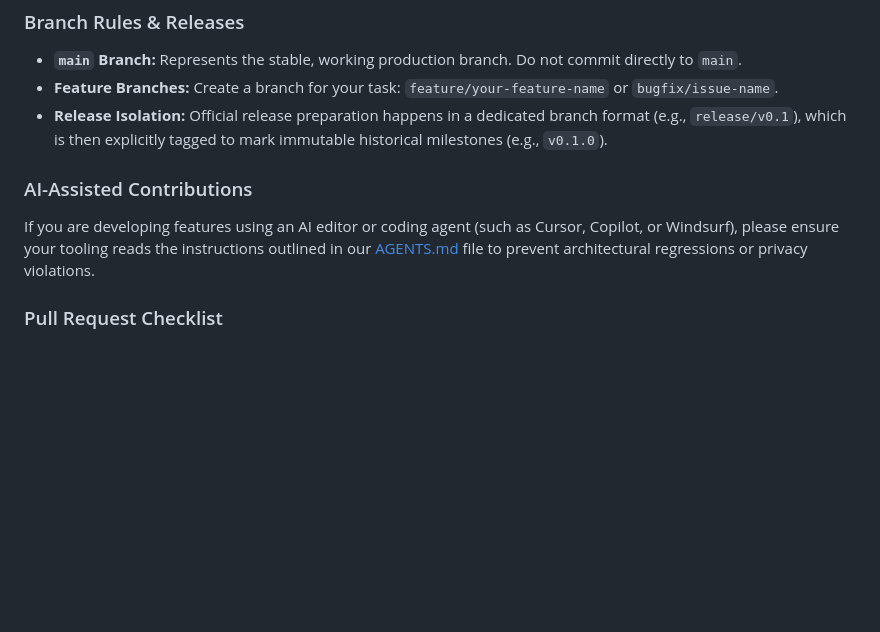
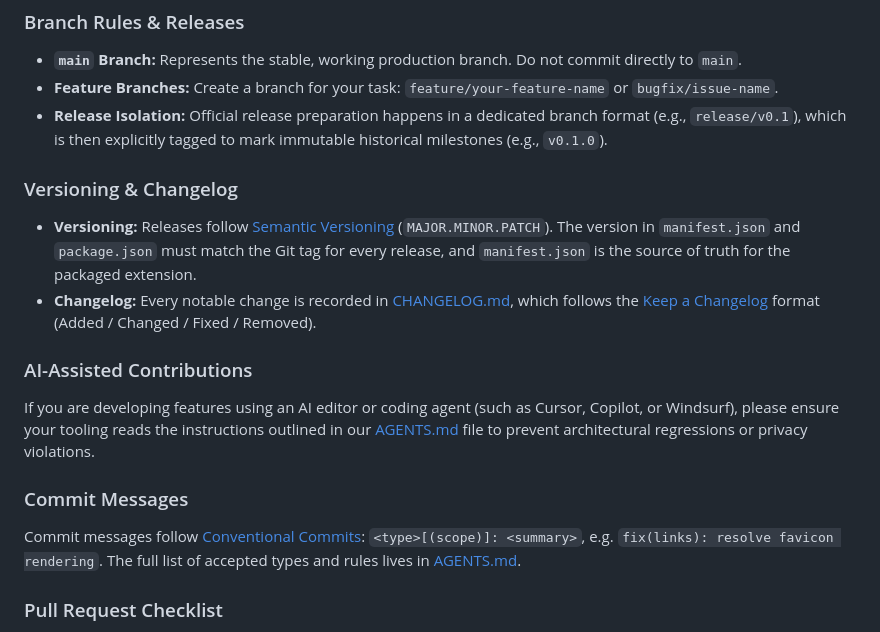
Before and after one commit to arquizade/new-tab-dashboard, a Markdown page: README.md, the part around the change. GitHub-like rendering; blank space fills up the shorter version.

Commit message:
docs(agents): document commit, versioning and changelog conventions

```diff
--- a/README.md
+++ b/README.md
@@ -127,8 +127,18 @@ We welcome contributions from the developer community. To maintain clean code an
 * **Feature Branches:** Create a branch for your task: `feature/your-feature-name` or `bugfix/issue-name`.
 * **Release Isolation:** Official release preparation happens in a dedicated branch format (e.g., `release/v0.1`), which is then explicitly tagged to mark immutable historical milestones (e.g., `v0.1.0`).
 
+### Versioning & Changelog
+* **Versioning:** Releases follow [Semantic Versioning](https://semver.org/) (`MAJOR.MINOR.PATCH`). The version in `manifest.json` and `package.json` must match the Git tag for every release, and `manifest.json` is the source of truth for the packaged extension.
+* **Changelog:** Every notable change is recorded in [CHANGELOG.md](./CHANGELOG.md), which follows the [Keep a Changelog](https://keepachangelog.com/) format (Added / Changed / Fixed / Removed).
+
 ### AI-Assisted Contributions
 If you are developing features using an AI editor or coding agent (such as Cursor, Copilot, or Windsurf), please ensure your tooling reads the instructions outlined in our [AGENTS.md](./AGENTS.md) file to prevent architectural regressions or privacy violations.
+
+### Commit Messages
+Commit messages follow [Conventional Commits](https://www.conventionalcommits.org/):
+`<type>[(scope)]: <summary>`, e.g. `fix(links): resolve favicon rendering`.
+The full list of accepted types and rules lives in
+[AGENTS.md](./AGENTS.md#commit-message-convention-conventional-commits).
 
 ### Pull Request Checklist
 1. Run `bun run typecheck` and confirm zero TypeScript errors.
```
Also changed, not shown: AGENTS.md (+50 -0 lines).
